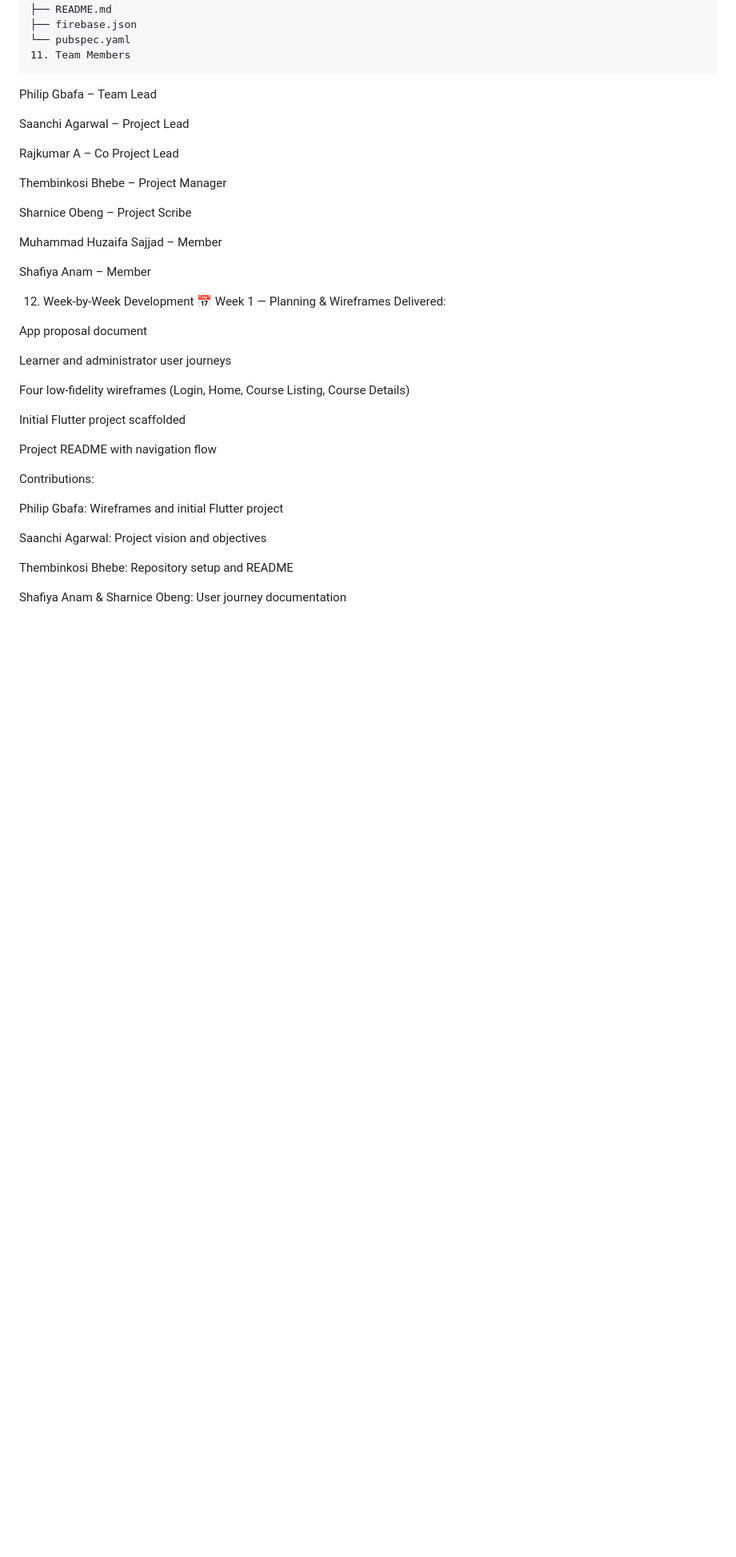
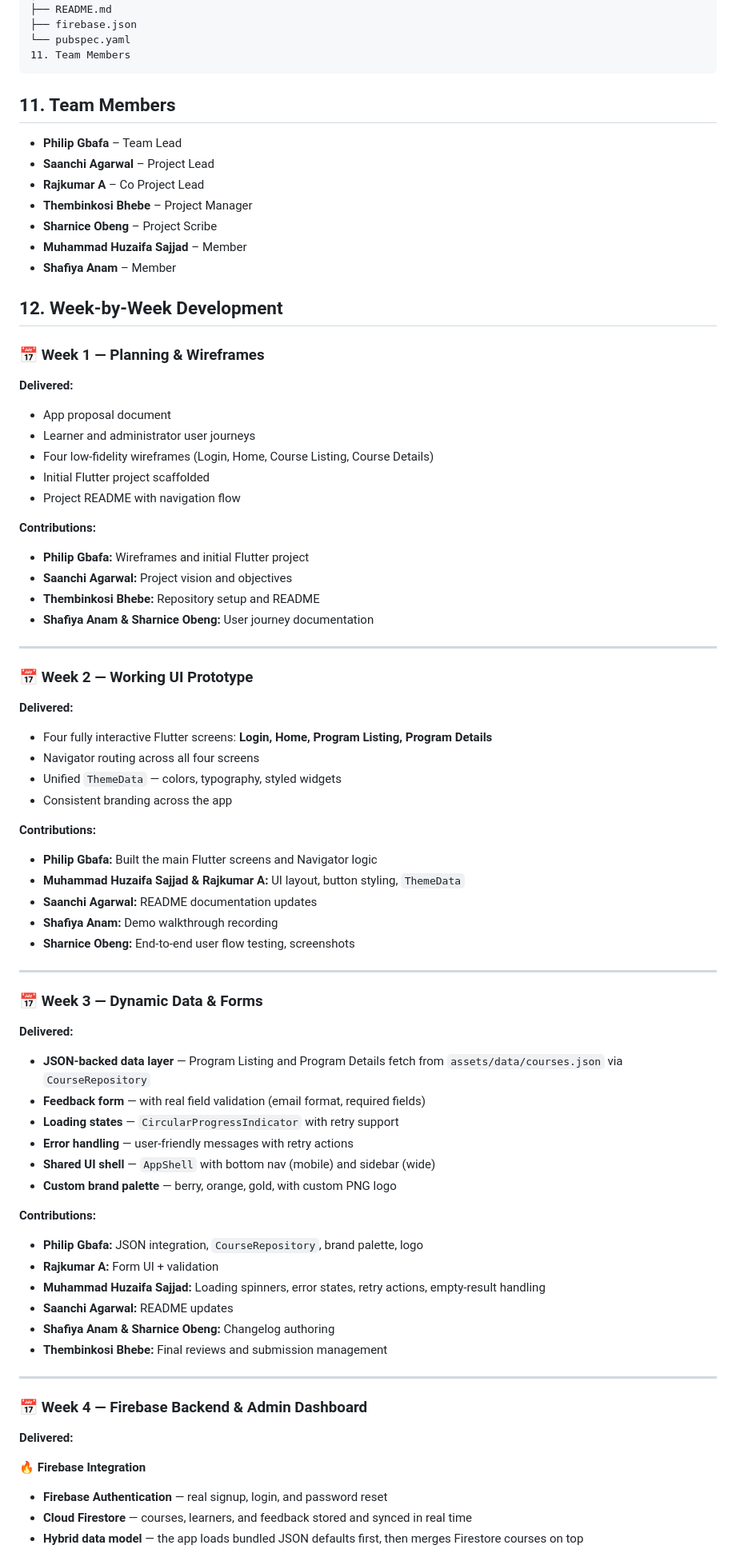
Before and after one commit to RAJ322622/skillbytes_app, a Markdown page: README.md, the part around one of its changes. Shown at 80% size. Drawn GitHub-style; blank space fills up the shorter version.

Commit message:
Revise README for team members and development updates
Updated team members section and added week-by-week development details. Enhanced README with contributions and future enhancements.

````diff
--- a/README.md
+++ b/README.md
@@ -209,41 +209,78 @@ skillbytes_app/
 └── pubspec.yaml
 11. Team Members
 ```
-Philip Gbafa – Team Lead
+## 11. Team Members
 
-Saanchi Agarwal – Project Lead
+- **Philip Gbafa** – Team Lead
+- **Saanchi Agarwal** – Project Lead
+- **Rajkumar A** – Co Project Lead
+- **Thembinkosi Bhebe** – Project Manager
+- **Sharnice Obeng** – Project Scribe
+- **Muhammad Huzaifa Sajjad** – Member
+- **Shafiya Anam** – Member
 
-Rajkumar A – Co Project Lead
+## 12. Week-by-Week Development
 
-Thembinkosi Bhebe – Project Manager
+### 📅 Week 1 — Planning & Wireframes
 
-Sharnice Obeng – Project Scribe
+**Delivered:**
+- App proposal document
+- Learner and administrator user journeys
+- Four low-fidelity wireframes (Login, Home, Course Listing, Course Details)
+- Initial Flutter project scaffolded
+- Project README with navigation flow
 
-Muhammad Huzaifa Sajjad – Member
+**Contributions:**
+- **Philip Gbafa:** Wireframes and initial Flutter project
+- **Saanchi Agarwal:** Project vision and objectives
+- **Thembinkosi Bhebe:** Repository setup and README
+- **Shafiya Anam & Sharnice Obeng:** User journey documentation
 
-Shafiya Anam – Member
+---
 
-12. Week-by-Week Development
-📅 Week 1 — Planning & Wireframes
-Delivered:
+### 📅 Week 2 — Working UI Prototype
 
-App proposal document
+**Delivered:**
+- Four fully interactive Flutter screens: **Login, Home, Program Listing, Program Details**
+- Navigator routing across all four screens
+- Unified `ThemeData` — colors, typography, styled widgets
+- Consistent branding across the app
 
-Learner and administrator user journeys
+**Contributions:**
+- **Philip Gbafa:** Built the main Flutter screens and Navigator logic
+- **Muhammad Huzaifa Sajjad & Rajkumar A:** UI layout, button styling, `ThemeData`
+- **Saanchi Agarwal:** README documentation updates
+- **Shafiya Anam:** Demo walkthrough recording
+- **Sharnice Obeng:** End-to-end user flow testing, screenshots
 
-Four low-fidelity wireframes (Login, Home, Course Listing, Course Details)
+---
 
-Initial Flutter project scaffolded
+### 📅 Week 3 — Dynamic Data & Forms
 
-Project README with navigation flow
+**Delivered:**
+- **JSON-backed data layer** — Program Listing and Program Details fetch from `assets/data/courses.json` via `CourseRepository`
+- **Feedback form** — with real field validation (email format, required fields)
+- **Loading states** — `CircularProgressIndicator` with retry support
+- **Error handling** — user-friendly messages with retry actions
+- **Shared UI shell** — `AppShell` with bottom nav (mobile) and sidebar (wide)
+- **Custom brand palette** — berry, orange, gold, with custom PNG logo
 
-Contributions:
+**Contributions:**
+- **Philip Gbafa:** JSON integration, `CourseRepository`, brand palette, logo
+- **Rajkumar A:** Form UI + validation
+- **Muhammad Huzaifa Sajjad:** Loading spinners, error states, retry actions, empty-result handling
+- **Saanchi Agarwal:** README updates
+- **Shafiya Anam & Sharnice Obeng:** Changelog authoring
+- **Thembinkosi Bhebe:** Final reviews and submission management
 
-Philip Gbafa: Wireframes and initial Flutter project
+---
 
-Saanchi Agarwal: Project vision and objectives
+### 📅 Week 4 — Firebase Backend & Admin Dashboard
 
-Thembinkosi Bhebe: Repository setup and README
+**Delivered:**
 
-Shafiya Anam & Sharnice Obeng: User journey documentation
+**🔥 Firebase Integration**
+- **Firebase Authentication** — real signup, login, and password reset
+- **Cloud Firestore** — courses, learners, and feedback stored and synced in real time
+- **Hybrid data model** — the app loads bundled JSON defaults first, then merges Firestore courses on top
 
````
Also changed, not shown: other parts of README.md (+33 -114 lines).
